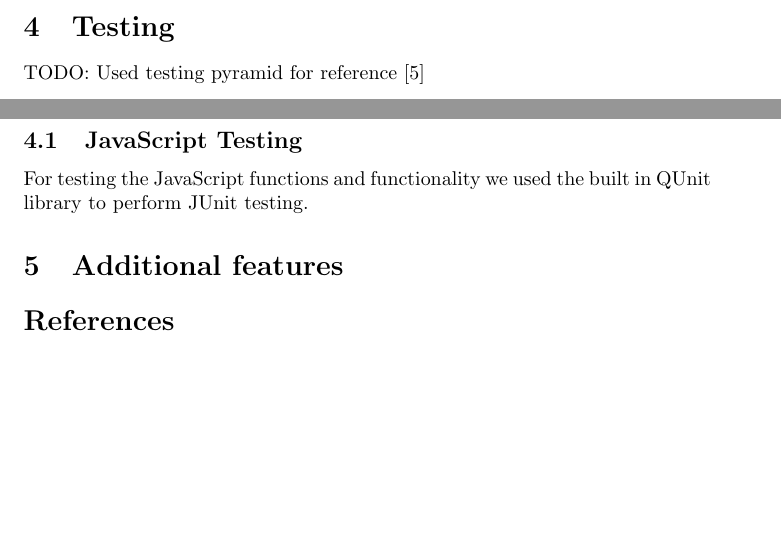
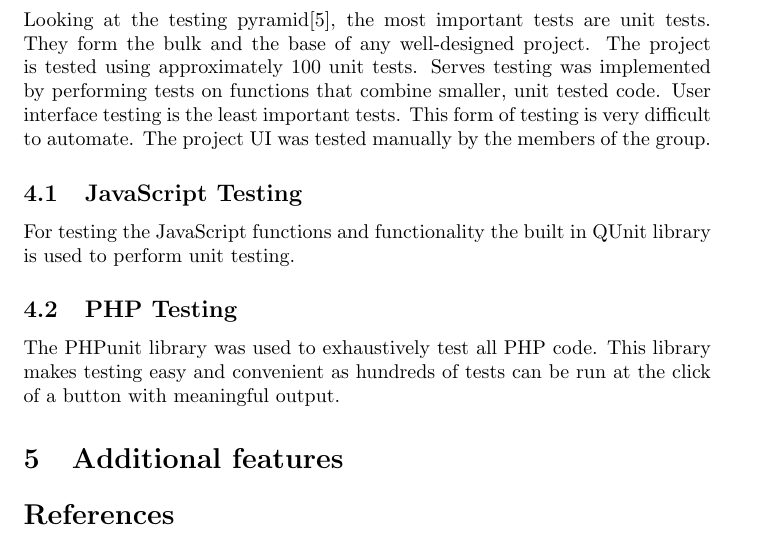
Before and after one commit to MHeymann/visiochess, a LaTeX document (report/report.tex): two parts of pages 15 and 16 of 22 before the commit and part of page 17 of 23 after it, the two joined at a grey line, cut at the place of the change, the shorter picture padded with empty space. Compiled offline with pdfLaTeX.

Commit message:
List of listings and some testing
Change-Id: I259e2a55038b6d5b334fb07e034a5142bde0a078

```diff
--- a/report/report.tex
+++ b/report/report.tex
@@ -660,10 +664,20 @@ while the query on the indexed table had a significant reduction in the
 number of rows that had to be scanned.
 
 \section{Testing}
-TODO: Used testing pyramid for reference \cite{test}
+Looking at the testing pyramid\cite{test}, the most important tests are unit
+tests. They form the bulk and the base of any well-designed project. The
+project is tested using approximately 100 unit tests. Serves testing was
+implemented by performing tests on functions that combine smaller, unit tested
+code. User interface testing is the least important tests. This form of testing
+is very difficult to automate. The project UI was tested manually by the
+members of the group.
 \subsection{JavaScript Testing}
-For testing the JavaScript functions and functionality we used the built
-in QUnit library to perform JUnit testing.
+For testing the JavaScript functions and functionality the built
+in QUnit library is used to perform unit testing.
+\subsection{PHP Testing}
+The PHPunit library was used to exhaustively test all PHP code. This library
+makes testing easy and convenient as hundreds of tests can be run at the click
+of a button with meaningful output.
 
 \section{Additional features}
 
```
Also changed, not shown: report/report.tex (4 more changed lines).
